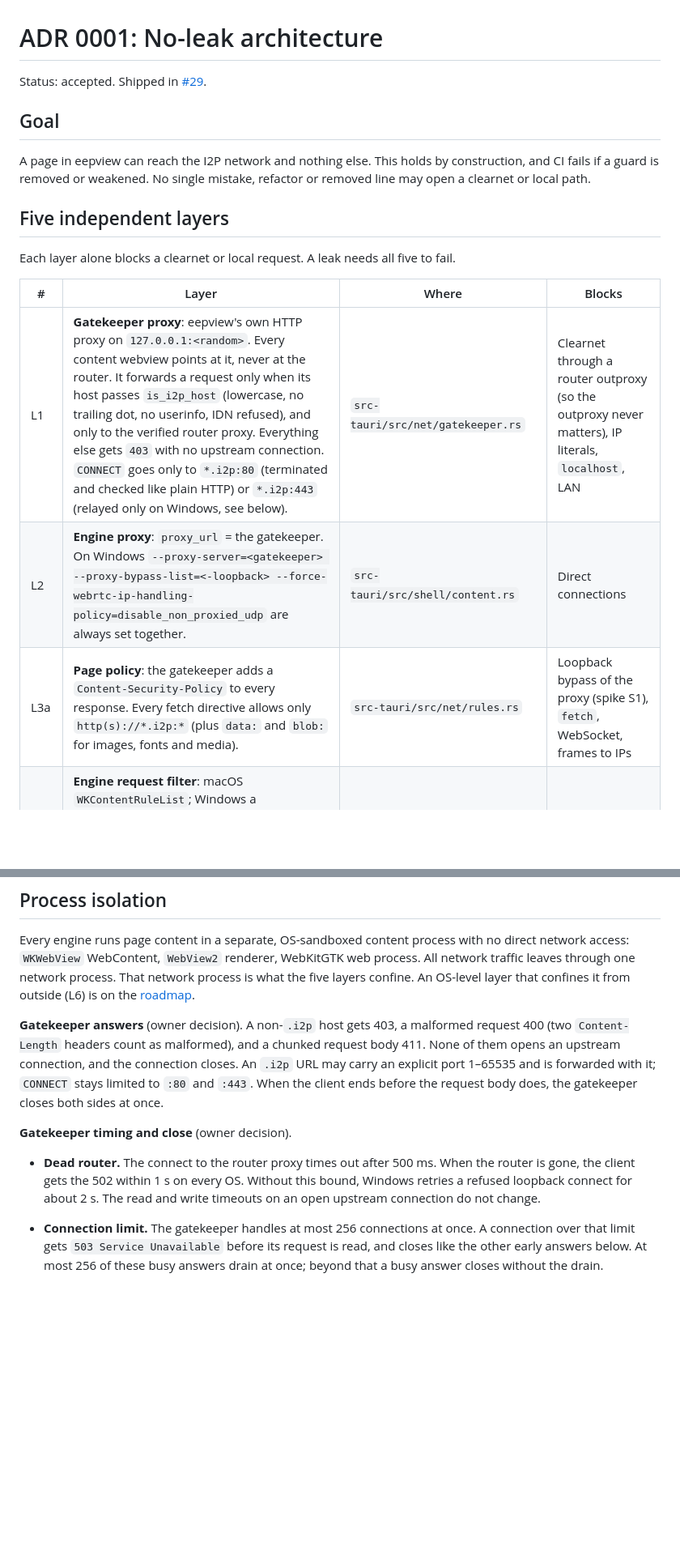
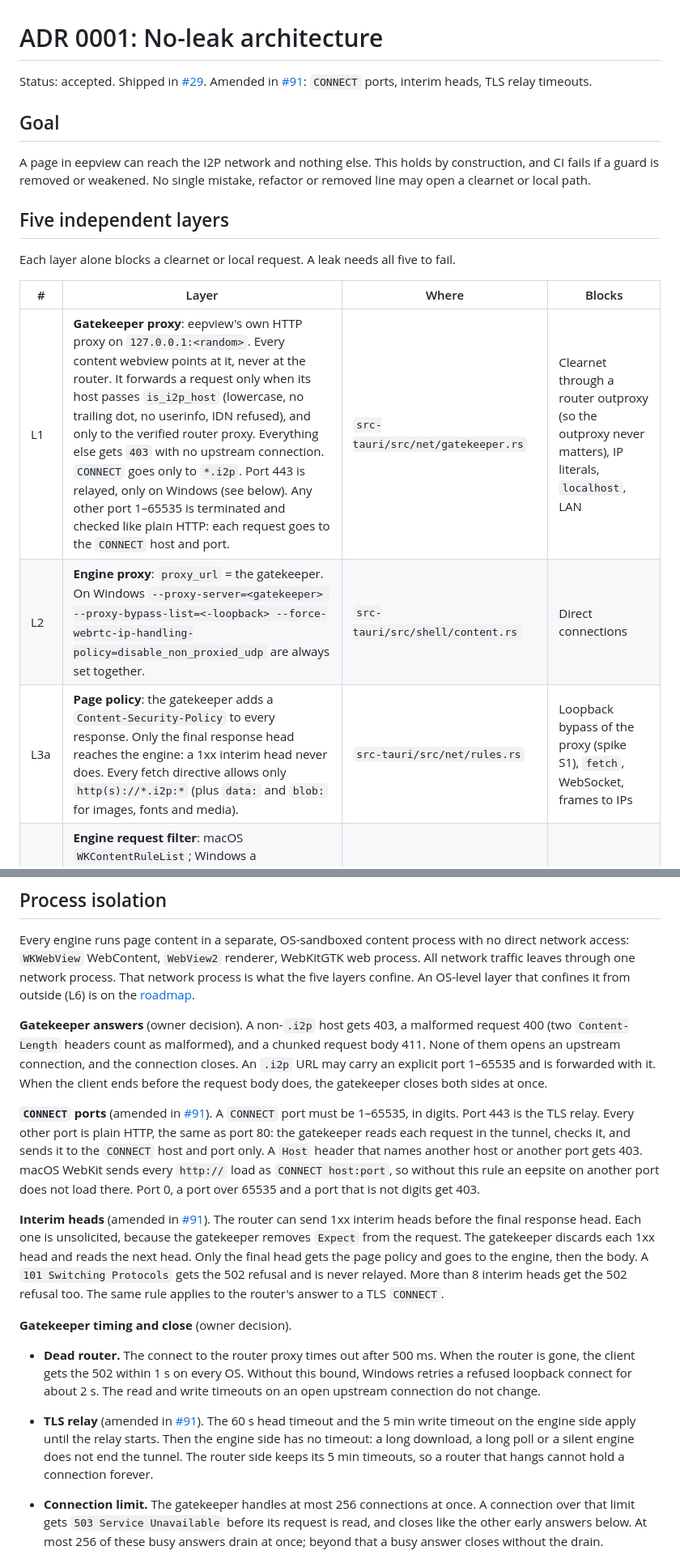
Before and after one commit to tcivie/eepview, a Markdown page: docs/wiki/adr-0001-no-leak-architecture.md, 2 parts joined by grey strips. Shown at 81% size. Rendered like a GitHub page; blank space fills up the shorter version.

Commit message:
docs(gatekeeper): CONNECT ports, interim heads and TLS relay timeouts
ADR 0001 is amended: a CONNECT to any .i2p port but 443 is plain HTTP,
a 1xx interim head never reaches the engine, and the TLS relay has no
engine-side timeout. Browser shell states the same rules.

Signed-off-by: Gleb Tcivie <gleb@tcivie.com>

```diff
--- a/docs/wiki/adr-0001-no-leak-architecture.md
+++ b/docs/wiki/adr-0001-no-leak-architecture.md
@@ -5,7 +5,7 @@ SPDX-License-Identifier: MIT
 
 # ADR 0001: No-leak architecture
 
-Status: accepted. Shipped in [#29](https://github.com/tcivie/eepview/pull/29).
+Status: accepted. Shipped in [#29](https://github.com/tcivie/eepview/pull/29). Amended in [#91](https://github.com/tcivie/eepview/pull/91): `CONNECT` ports, interim heads, TLS relay timeouts.
 
 ## Goal
 
@@ -17,9 +17,9 @@ Each layer alone blocks a clearnet or local request. A leak needs all five to fa
 
 | # | Layer | Where | Blocks |
 |---|---|---|---|
-| L1 | **Gatekeeper proxy**: eepview's own HTTP proxy on `127.0.0.1:<random>`. Every content webview points at it, never at the router. It forwards a request only when its host passes `is_i2p_host` (lowercase, no trailing dot, no userinfo, IDN refused), and only to the verified router proxy. Everything else gets `403` with no upstream connection. `CONNECT` goes only to `*.i2p:80` (terminated and checked like plain HTTP) or `*.i2p:443` (relayed only on Windows, see below). | `src-tauri/src/net/gatekeeper.rs` | Clearnet through a router outproxy (so the outproxy never matters), IP literals, `localhost`, LAN |
+| L1 | **Gatekeeper proxy**: eepview's own HTTP proxy on `127.0.0.1:<random>`. Every content webview points at it, never at the router. It forwards a request only when its host passes `is_i2p_host` (lowercase, no trailing dot, no userinfo, IDN refused), and only to the verified router proxy. Everything else gets `403` with no upstream connection. `CONNECT` goes only to `*.i2p`. Port 443 is relayed, only on Windows (see below). Any other port 1–65535 is terminated and checked like plain HTTP: each request goes to the `CONNECT` host and port. | `src-tauri/src/net/gatekeeper.rs` | Clearnet through a router outproxy (so the outproxy never matters), IP literals, `localhost`, LAN |
 | L2 | **Engine proxy**: `proxy_url` = the gatekeeper. On Windows `--proxy-server=<gatekeeper> --proxy-bypass-list=<-loopback> --force-webrtc-ip-handling-policy=disable_non_proxied_udp` are always set together. | `src-tauri/src/shell/content.rs` | Direct connections |
-| L3a | **Page policy**: the gatekeeper adds a `Content-Security-Policy` to every response. Every fetch directive allows only `http(s)://*.i2p:*` (plus `data:` and `blob:` for images, fonts and media). | `src-tauri/src/net/rules.rs` | Loopback bypass of the proxy (spike S1), `fetch`, WebSocket, frames to IPs |
+| L3a | **Page policy**: the gatekeeper adds a `Content-Security-Policy` to every response. Only the final response head reaches the engine: a 1xx interim head never does. Every fetch directive allows only `http(s)://*.i2p:*` (plus `data:` and `blob:` for images, fonts and media). | `src-tauri/src/net/rules.rs` | Loopback bypass of the proxy (spike S1), `fetch`, WebSocket, frames to IPs |
 | L3b | **Engine request filter**: macOS `WKContentRuleList`; Windows a `WebResourceRequested` filter that answers 403. One rule set: block all, then allow `.i2p` and `about:`, `data:`, `blob:`. A content webview starts on `about:blank` and loads the page only after the filter is attached; if it cannot be attached, nothing loads. Linux: webkit2gtk has no binding for `WebKitUserContentFilter` yet; L3a holds there. | `src-tauri/src/shell/content.rs`, `src-tauri/src/net/rules.rs`, `src-tauri/crates/eepview-platform` | The same, inside the engine, even for a response without the policy |
 | L4 | **Navigation guard**: `on_navigation` and the new-window handler allow only the same `.i2p` rule. | `content.rs`, `src-tauri/src/nav.rs` | Top-level navigation, popups, `file:`, `data:`, `javascript:`, custom schemes |
 | L5 | **WebRTC off**: an init script in every frame removes the WebRTC constructors; WebKitGTK turns WebRTC and media capture off in its settings; Windows sets the UDP flag above. | `content.rs`, `eepview-platform` | UDP and STUN |
@@ -32,11 +32,16 @@ One host predicate, `net::host::is_i2p_host`, is the single source of truth for
 
 Every engine runs page content in a separate, OS-sandboxed content process with no direct network access: `WKWebView` WebContent, `WebView2` renderer, WebKitGTK web process. All network traffic leaves through one network process. That network process is what the five layers confine. An OS-level layer that confines it from outside (L6) is on the [roadmap](roadmap.md).
 
-**Gatekeeper answers** (owner decision). A non-`.i2p` host gets 403, a malformed request 400 (two `Content-Length` headers count as malformed), and a chunked request body 411. None of them opens an upstream connection, and the connection closes. An `.i2p` URL may carry an explicit port 1–65535 and is forwarded with it; `CONNECT` stays limited to `:80` and `:443`. When the client ends before the request body does, the gatekeeper closes both sides at once.
+**Gatekeeper answers** (owner decision). A non-`.i2p` host gets 403, a malformed request 400 (two `Content-Length` headers count as malformed), and a chunked request body 411. None of them opens an upstream connection, and the connection closes. An `.i2p` URL may carry an explicit port 1–65535 and is forwarded with it. When the client ends before the request body does, the gatekeeper closes both sides at once.
+
+**`CONNECT` ports** (amended in [#91](https://github.com/tcivie/eepview/pull/91)). A `CONNECT` port must be 1–65535, in digits. Port 443 is the TLS relay. Every other port is plain HTTP, the same as port 80: the gatekeeper reads each request in the tunnel, checks it, and sends it to the `CONNECT` host and port only. A `Host` header that names another host or another port gets 403. macOS WebKit sends every `http://` load as `CONNECT host:port`, so without this rule an eepsite on another port does not load there. Port 0, a port over 65535 and a port that is not digits get 403.
+
+**Interim heads** (amended in [#91](https://github.com/tcivie/eepview/pull/91)). The router can send 1xx interim heads before the final response head. Each one is unsolicited, because the gatekeeper removes `Expect` from the request. The gatekeeper discards each 1xx head and reads the next head. Only the final head gets the page policy and goes to the engine, then the body. A `101 Switching Protocols` gets the 502 refusal and is never relayed. More than 8 interim heads get the 502 refusal too. The same rule applies to the router's answer to a TLS `CONNECT`.
 
 **Gatekeeper timing and close** (owner decision).
 
 - **Dead router.** The connect to the router proxy times out after 500 ms. When the router is gone, the client gets the 502 within 1 s on every OS. Without this bound, Windows retries a refused loopback connect for about 2 s. The read and write timeouts on an open upstream connection do not change.
+- **TLS relay** (amended in [#91](https://github.com/tcivie/eepview/pull/91)). The 60 s head timeout and the 5 min write timeout on the engine side apply until the relay starts. Then the engine side has no timeout: a long download, a long poll or a silent engine does not end the tunnel. The router side keeps its 5 min timeouts, so a router that hangs cannot hold a connection forever.
 - **Connection limit.** The gatekeeper handles at most 256 connections at once. A connection over that limit gets `503 Service Unavailable` before its request is read, and closes like the other early answers below. At most 256 of these busy answers drain at once; beyond that a busy answer closes without the drain.
 - **Early answers reach the client.** The gatekeeper can answer before it has read the whole request: the busy 503, and a 403, 400 or 411 sent while request bytes are still unread. After such an answer it closes in this order:
   1. It shuts down its write side, so the client sees the end of the answer.
```
Also changed, not shown: docs/wiki/browser-shell.md (+3 -2 lines).
